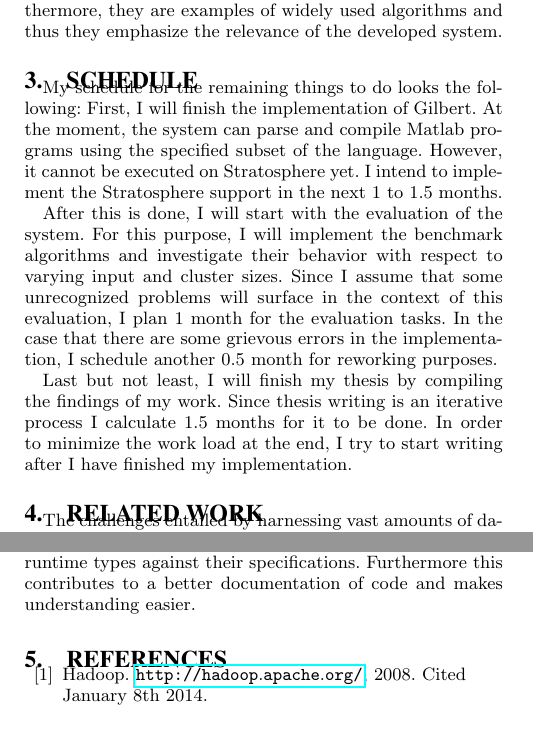
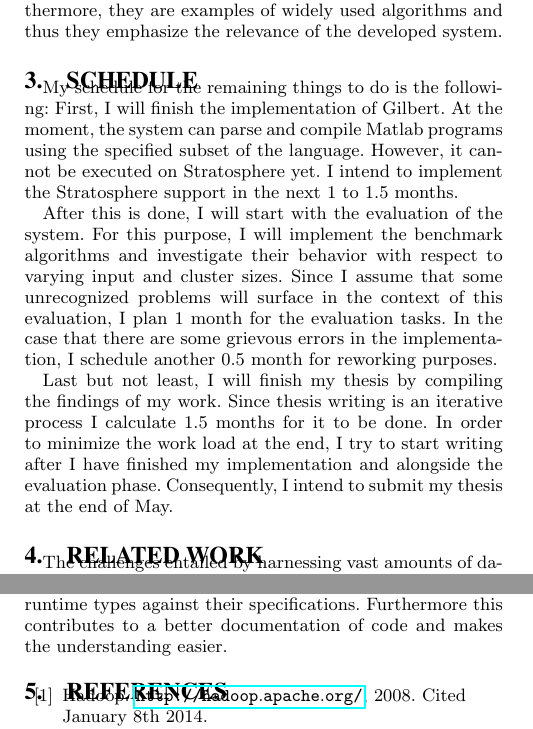
Before and after one commit to tillrohrmann/masterthesis, a LaTeX document (exposeShort/expose.tex): two parts of the columns of pages 2 and 3 of 4, joined at a grey line, cut so that both start at the same text. Compiled offline with pdfLaTeX.

Commit message:
refined version

```diff
--- a/exposeShort/expose.tex
+++ b/exposeShort/expose.tex
@@ -198,7 +198,7 @@ Furthermore, they are examples of widely used algorithms and thus they emphasize
 
 \section{Schedule}
 
-My schedule for the remaining things to do looks the following:
+My schedule for the remaining things to do is the following:
 First, I will finish the implementation of Gilbert.
 At the moment, the system can parse and compile Matlab programs using the specified subset of the language.
 However, it cannot be executed on Stratosphere yet.
@@ -211,7 +211,8 @@ In the case that there are some grievous errors in the implementation, I schedul
 
 Last but not least, I will finish my thesis by compiling the findings of my work.
 Since thesis writing is an iterative process I calculate $1.5$ months for it to be done.
-In order to minimize the work load at the end, I try to start writing after I have finished my implementation.
+In order to minimize the work load at the end, I try to start writing after I have finished my implementation and alongside the evaluation phase.
+Consequently, I intend to submit my thesis at the end of May.
 
 \section{Related Work}
 
@@ -264,7 +265,7 @@ However, at the moment the physical plans are still created by hand which makes
 L. Hendren~\cite{hendren:2011a} developed a static typing system for Matlab.
 Types are defined by a special keyword so that the system needs a weaver to convert the typing statements into valid Matlab code.
 The defined types can then be used by the compiler to generate more efficient code and to check runtime types against their specifications.
-Furthermore this contributes to a better documentation of code and makes understanding easier.
+Furthermore this contributes to a better documentation of code and makes the understanding easier.
 
 
 % \section{Conclusions}
```
Also changed, not shown: exposeShort/expose.pdf, exposeShort/expose.tex (8 more changed lines).
